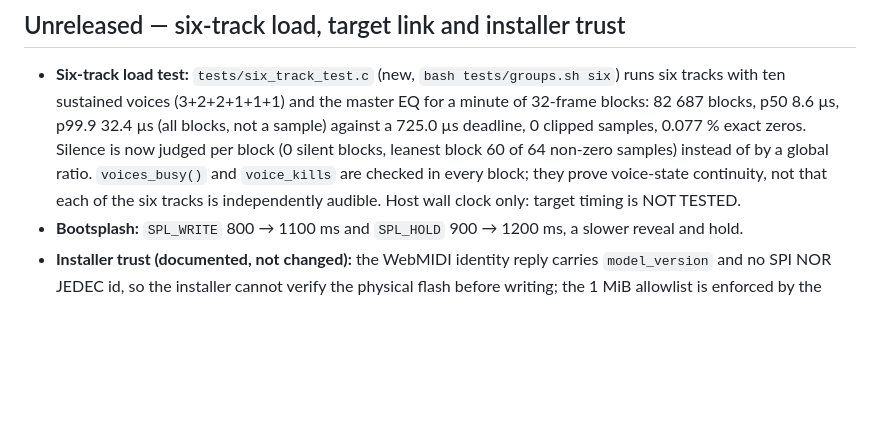
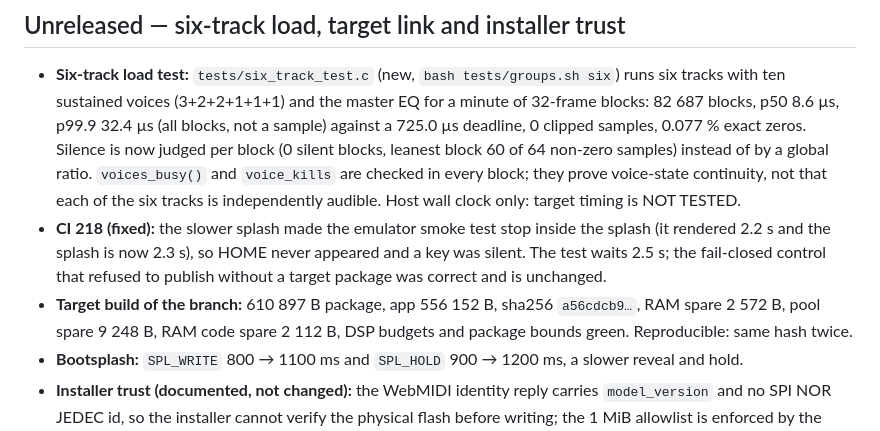
Before and after one commit to Guillel51/Quantum-GammaWave, a Markdown page: CHANGELOG.md, the part around the change. Rendered like a GitHub page; blank space fills up the shorter version.

```diff
--- a/CHANGELOG.md
+++ b/CHANGELOG.md
@@ -7,6 +7,11 @@
   global ratio. `voices_busy()` and `voice_kills` are checked in every block; they prove voice-state
   continuity, not that each of the six tracks is independently audible. Host wall clock only: target timing is
   NOT TESTED.
+- **CI 218 (fixed):** the slower splash made the emulator smoke test stop inside the splash (it rendered 2.2 s and the
+  splash is now 2.3 s), so HOME never appeared and a key was silent. The test waits 2.5 s; the fail-closed control
+  that refused to publish without a target package was correct and is unchanged.
+- **Target build of the branch:** 610 897 B package, app 556 152 B, sha256 `a56cdcb9…`, RAM spare 2 572 B, pool spare
+  9 248 B, RAM code spare 2 112 B, DSP budgets and package bounds green. Reproducible: same hash twice.
 - **Bootsplash:** `SPL_WRITE` 800 → 1100 ms and `SPL_HOLD` 900 → 1200 ms, a slower reveal and hold.
 - **Installer trust (documented, not changed):** the WebMIDI identity reply carries `model_version` and no
   SPI NOR JEDEC id, so the installer cannot verify the physical flash before writing; the 1 MiB allowlist is
```
Also changed, not shown: docs/PERF_SIX_TRACK_FM1.md (+43 -0 lines).
